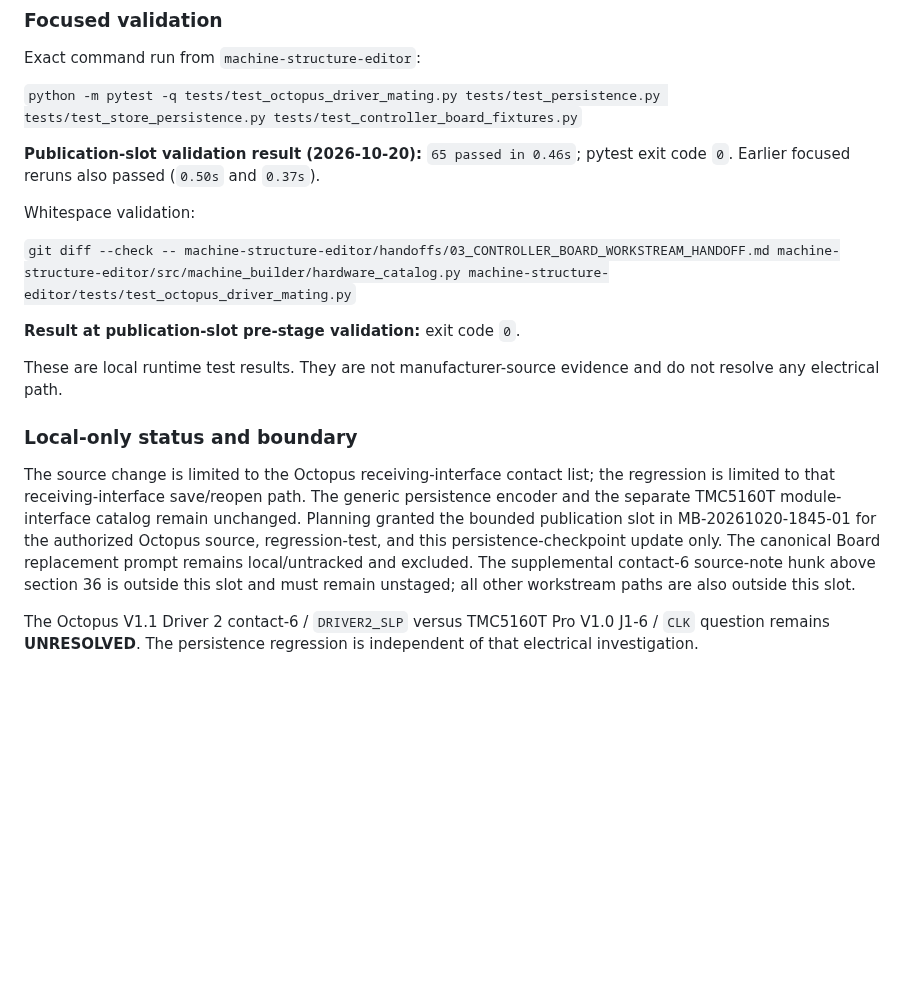
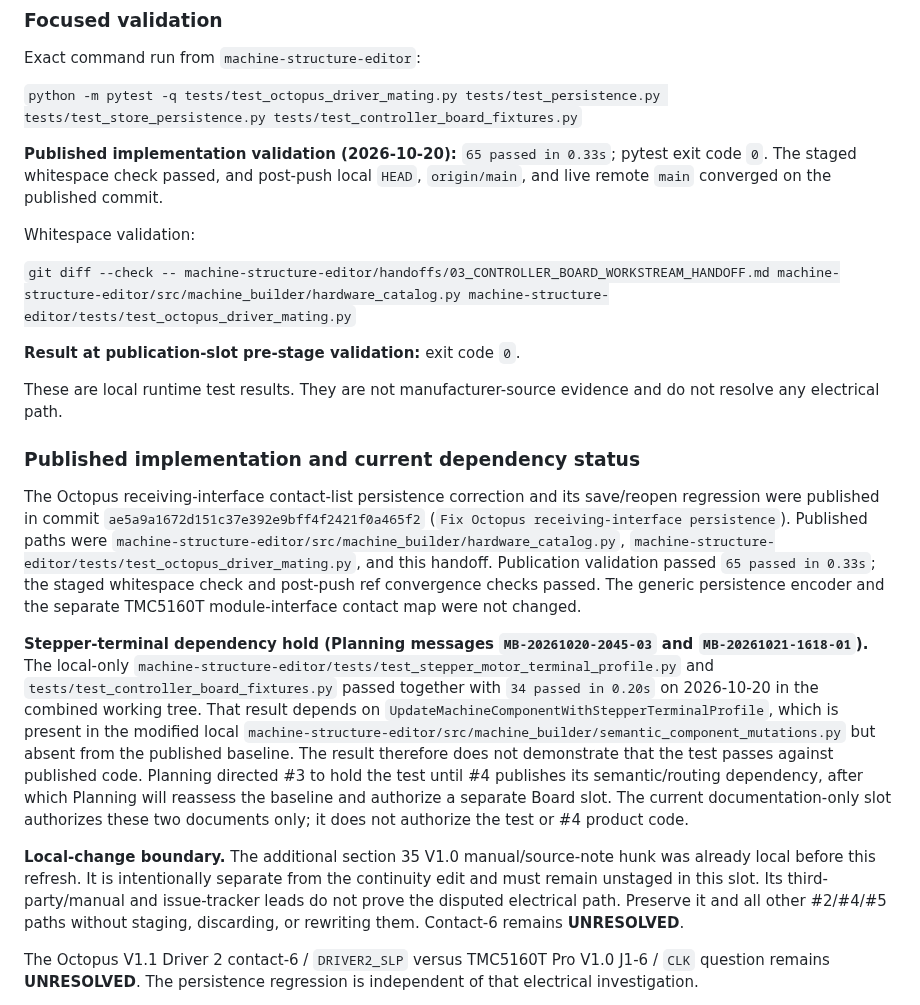
Before and after one commit to PeterTremonti/Machine-Builder, a Markdown page: machine-structure-editor/handoffs/03_CONTROLLER_BOARD_WORKSTREAM_HANDOFF.md, the part around the change. GitHub-like rendering; blank space fills up the shorter version.

Commit message:
Refresh Board continuity handoff and replacement prompt

```diff
--- a/machine-structure-editor/handoffs/03_CONTROLLER_BOARD_WORKSTREAM_HANDOFF.md
+++ b/machine-structure-editor/handoffs/03_CONTROLLER_BOARD_WORKSTREAM_HANDOFF.md
@@ -2221,7 +2221,7 @@ Exact command run from `machine-structure-editor`:
 
 `python -m pytest -q tests/test_octopus_driver_mating.py tests/test_persistence.py tests/test_store_persistence.py tests/test_controller_board_fixtures.py`
 
-**Publication-slot validation result (2026-10-20):** `65 passed in 0.46s`; pytest exit code `0`. Earlier focused reruns also passed (`0.50s` and `0.37s`).
+**Published implementation validation (2026-10-20):** `65 passed in 0.33s`; pytest exit code `0`. The staged whitespace check passed, and post-push local `HEAD`, `origin/main`, and live remote `main` converged on the published commit.
 
 Whitespace validation:
 
@@ -2231,9 +2231,13 @@ Whitespace validation:
 
 These are local runtime test results. They are not manufacturer-source evidence and do not resolve any electrical path.
 
-### Local-only status and boundary
-
-The source change is limited to the Octopus receiving-interface contact list; the regression is limited to that receiving-interface save/reopen path. The generic persistence encoder and the separate TMC5160T module-interface catalog remain unchanged. Planning granted the bounded publication slot in MB-20261020-1845-01 for the authorized Octopus source, regression-test, and this persistence-checkpoint update only. The canonical Board replacement prompt remains local/untracked and excluded. The supplemental contact-6 source-note hunk above section 36 is outside this slot and must remain unstaged; all other workstream paths are also outside this slot.
+### Published implementation and current dependency status
+
+The Octopus receiving-interface contact-list persistence correction and its save/reopen regression were published in commit `ae5a9a1672d151c37e392e9bff4f2421f0a465f2` (`Fix Octopus receiving-interface persistence`). Published paths were `machine-structure-editor/src/machine_builder/hardware_catalog.py`, `machine-structure-editor/tests/test_octopus_driver_mating.py`, and this handoff. Publication validation passed `65 passed in 0.33s`; the staged whitespace check and post-push ref convergence checks passed. The generic persistence encoder and the separate TMC5160T module-interface contact map were not changed.
+
+**Stepper-terminal dependency hold (Planning messages `MB-20261020-2045-03` and `MB-20261021-1618-01`).** The local-only `machine-structure-editor/tests/test_stepper_motor_terminal_profile.py` and `tests/test_controller_board_fixtures.py` passed together with `34 passed in 0.20s` on 2026-10-20 in the combined working tree. That result depends on `UpdateMachineComponentWithStepperTerminalProfile`, which is present in the modified local `machine-structure-editor/src/machine_builder/semantic_component_mutations.py` but absent from the published baseline. The result therefore does not demonstrate that the test passes against published code. Planning directed #3 to hold the test until #4 publishes its semantic/routing dependency, after which Planning will reassess the baseline and authorize a separate Board slot. The current documentation-only slot authorizes these two documents only; it does not authorize the test or #4 product code.
+
+**Local-change boundary.** The additional section 35 V1.0 manual/source-note hunk was already local before this refresh. It is intentionally separate from the continuity edit and must remain unstaged in this slot. Its third-party/manual and issue-tracker leads do not prove the disputed electrical path. Preserve it and all other #2/#4/#5 paths without staging, discarding, or rewriting them. Contact-6 remains **UNRESOLVED**.
 
 The Octopus V1.1 Driver 2 contact-6 / `DRIVER2_SLP` versus TMC5160T Pro V1.0 J1-6 / `CLK` question remains **UNRESOLVED**. The persistence regression is independent of that electrical investigation.
 
```
Also changed, not shown: machine-structure-editor/handoffs/03_CONTROLLER_BOARD_REPLACEMENT_PROMPT.md (added, +65 -0 lines).
